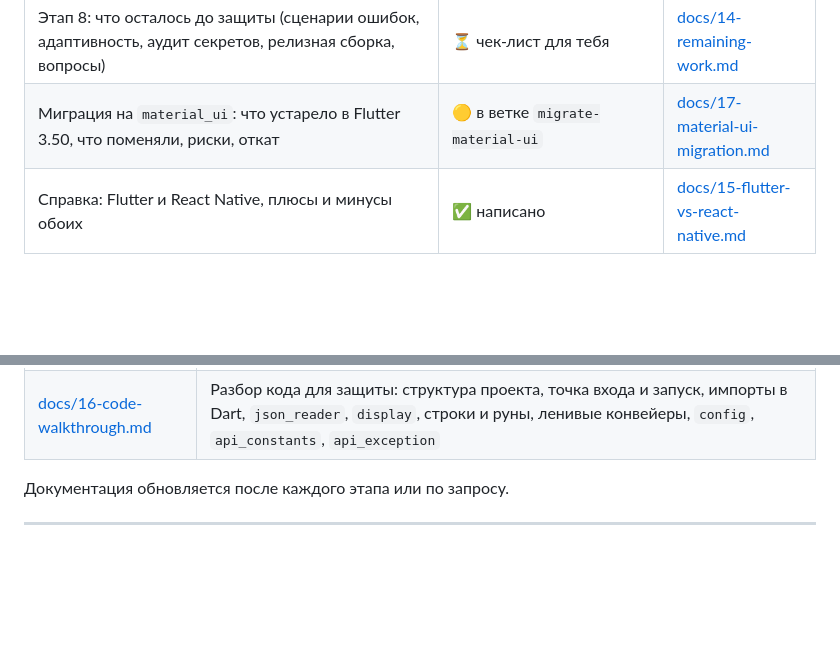
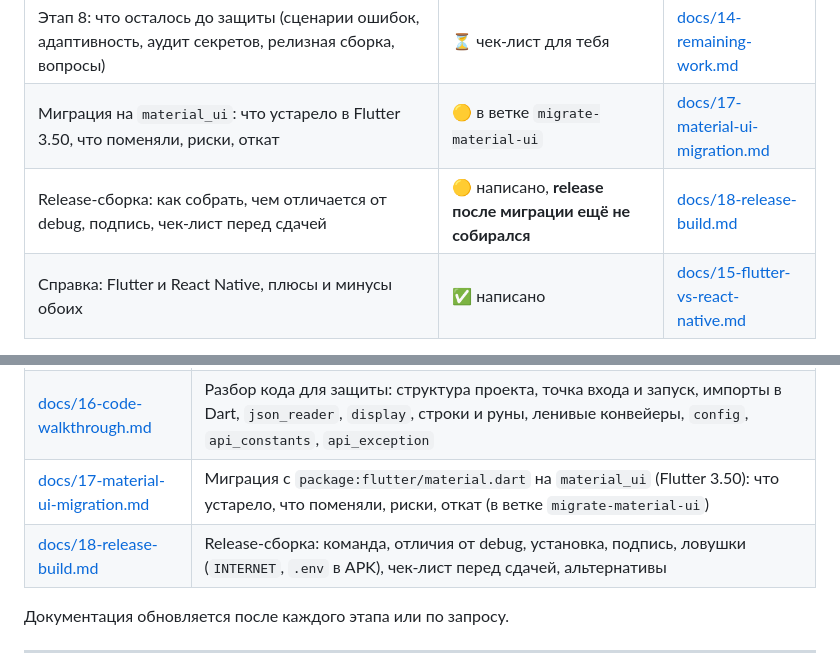
Before and after one commit to Knowledge82/swifty-companion, a Markdown page: README.md, 2 parts joined by grey strips. Rendered like a GitHub page; blank space fills up the shorter version.

```diff
--- a/README.md
+++ b/README.md
@@ -61,6 +61,7 @@
 | Этап 9: переход с `package:flutter/material.dart` (устарел в Flutter 3.50) на пакет `material_ui`; новый список делегатов переводов | 🟡 в ветке `migrate-material-ui`: проверено на Flutter 3.50.0 и на телефоне, **ждёт проверки на 3.47.x и слияния в `main`** | [docs/17](docs/17-material-ui-migration.md) |
 | Этап 8: что осталось до защиты (сценарии ошибок, адаптивность, аудит секретов, релизная сборка, вопросы) | ⏳ чек-лист для тебя | [docs/14-remaining-work.md](docs/14-remaining-work.md) |
 | Миграция на `material_ui`: что устарело в Flutter 3.50, что поменяли, риски, откат | 🟡 в ветке `migrate-material-ui` | [docs/17-material-ui-migration.md](docs/17-material-ui-migration.md) |
+| Release-сборка: как собрать, чем отличается от debug, подпись, чек-лист перед сдачей | 🟡 написано, **release после миграции ещё не собирался** | [docs/18-release-build.md](docs/18-release-build.md) |
 | Справка: Flutter и React Native, плюсы и минусы обоих | ✅ написано | [docs/15-flutter-vs-react-native.md](docs/15-flutter-vs-react-native.md) |
 
 Сейчас приложение полностью работает: поиск по логину, профиль с фото, полями, скиллами и проектами, обработка ошибок, один токен на сессию с автообновлением. Осталась **проверка вручную** и подготовка к защите: подробный список в [docs/14-remaining-work.md](docs/14-remaining-work.md).
@@ -326,6 +327,8 @@ flutter run -d <ID_устройства>   # ID берётся из flutter devi
 | [docs/14-remaining-work.md](docs/14-remaining-work.md) | Этап 8: что осталось, статусы «телефон / тесты», сценарии ошибок, адаптивность, бонус, аудит секретов, релиз, чистый клон, вопросы на защиту |
 | [docs/15-flutter-vs-react-native.md](docs/15-flutter-vs-react-native.md) | Flutter и React Native: устройство, сравнение по темам, цифры рынка с оговорками, плюсы и минусы, когда что выбирать |
 | [docs/16-code-walkthrough.md](docs/16-code-walkthrough.md) | Разбор кода для защиты: структура проекта, точка входа и запуск, импорты в Dart, `json_reader`, `display`, строки и руны, ленивые конвейеры, `config`, `api_constants`, `api_exception` |
+| [docs/17-material-ui-migration.md](docs/17-material-ui-migration.md) | Миграция с `package:flutter/material.dart` на `material_ui` (Flutter 3.50): что устарело, что поменяли, риски, откат (в ветке `migrate-material-ui`) |
+| [docs/18-release-build.md](docs/18-release-build.md) | Release-сборка: команда, отличия от debug, установка, подпись, ловушки (`INTERNET`, `.env` в APK), чек-лист перед сдачей, альтернативы |
 
 Документация обновляется после каждого этапа или по запросу.
 
```
Also changed, not shown: docs/18-release-build.md (added, +244 -0 lines).
